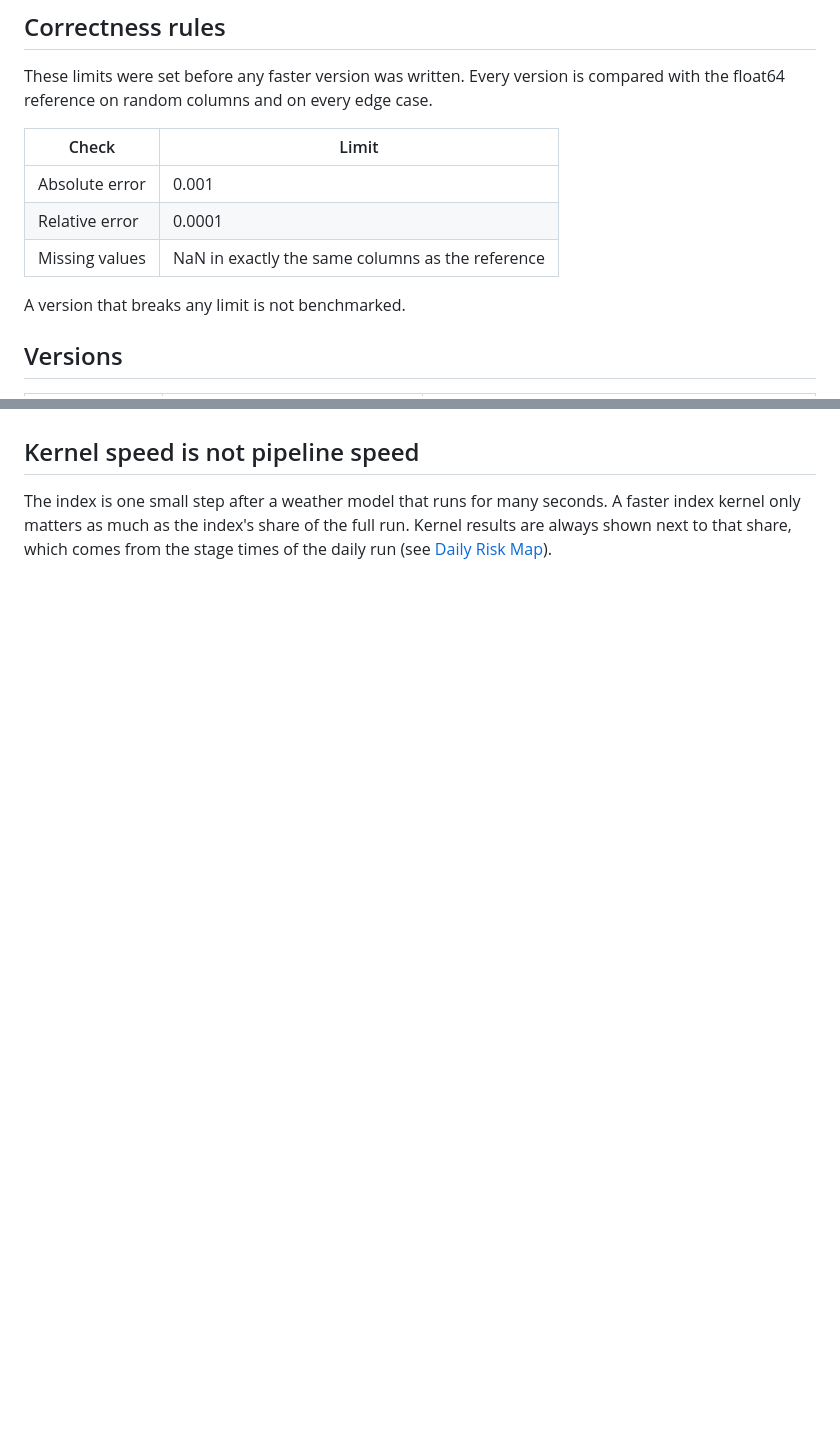
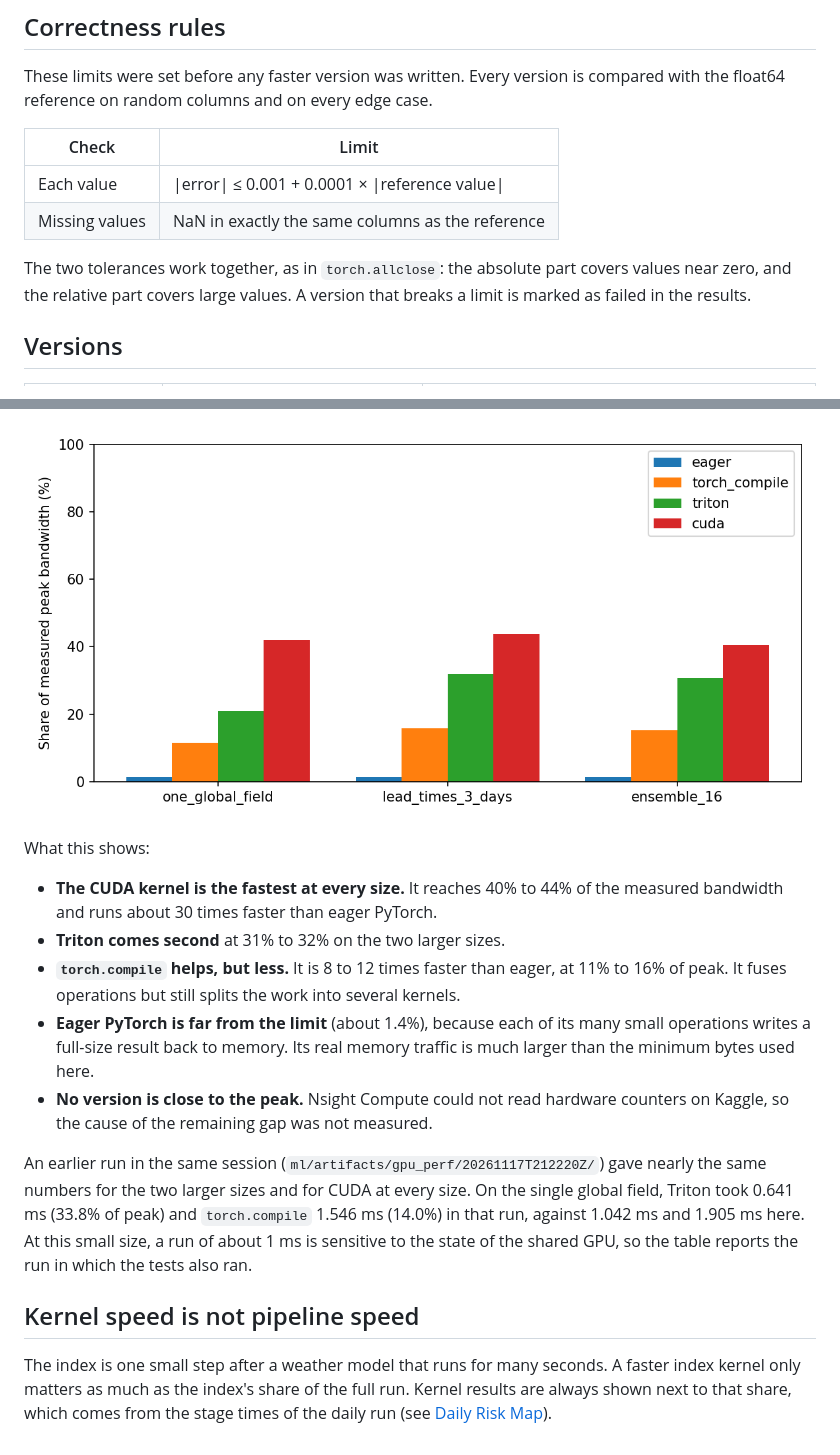
Before and after one commit to khoahonguyen0210/Earth_intelligence, a Markdown page: docs/gpu-performance.md, 2 parts joined by grey strips. Drawn GitHub-style; pictures changed too: docs/images/gpu-percent-of-peak.png (added); blank space fills up the shorter version.

```diff
--- a/docs/gpu-performance.md
+++ b/docs/gpu-performance.md
@@ -25,11 +25,13 @@ every edge case.
 
 | Check | Limit |
 |---|---|
-| Absolute error | 0.001 |
-| Relative error | 0.0001 |
+| Each value | \|error\| ≤ 0.001 + 0.0001 × \|reference value\| |
 | Missing values | NaN in exactly the same columns as the reference |
 
-A version that breaks any limit is not benchmarked.
+The two tolerances work together, as in `torch.allclose`: the absolute
+part covers values near zero, and the relative part covers large
+values. A version that breaks a limit is marked as failed in the
+results.
 
 ## Versions
 
@@ -121,3 +168,30 @@ tests, the benchmark and, if the container allows it, Nsight Compute.
+![Share of measured peak bandwidth by version and size](images/gpu-percent-of-peak.png)
+
+What this shows:
+
+- **The CUDA kernel is the fastest at every size.** It reaches 40% to
+  44% of the measured bandwidth and runs about 30 times faster than
+  eager PyTorch.
+- **Triton comes second** at 31% to 32% on the two larger sizes.
+- **`torch.compile` helps, but less.** It is 8 to 12 times faster than
+  eager, at 11% to 16% of peak. It fuses operations but still splits
+  the work into several kernels.
+- **Eager PyTorch is far from the limit** (about 1.4%), because each of
+  its many small operations writes a full-size result back to memory.
+  Its real memory traffic is much larger than the minimum bytes used
+  here.
+- **No version is close to the peak.** Nsight Compute could not read
+  hardware counters on Kaggle, so the cause of the remaining gap was not
+  measured.
+
+An earlier run in the same session
+(`ml/artifacts/gpu_perf/20261117T212220Z/`) gave nearly the same numbers
+for the two larger sizes and for CUDA at every size. On the single
+global field, Triton took 0.641 ms (33.8% of peak) and `torch.compile`
+1.546 ms (14.0%) in that run, against 1.042 ms and 1.905 ms here. At
+this small size, a run of about 1 ms is sensitive to the state of the
+shared GPU, so the table reports the run in which the tests also ran.
+
 ## Kernel speed is not pipeline speed
 
 The index is one small step after a weather model that runs for many
```
Also changed, not shown: other parts of docs/gpu-performance.md (+45 -0 lines), README.md (+3 -2 lines), 2 other files.
